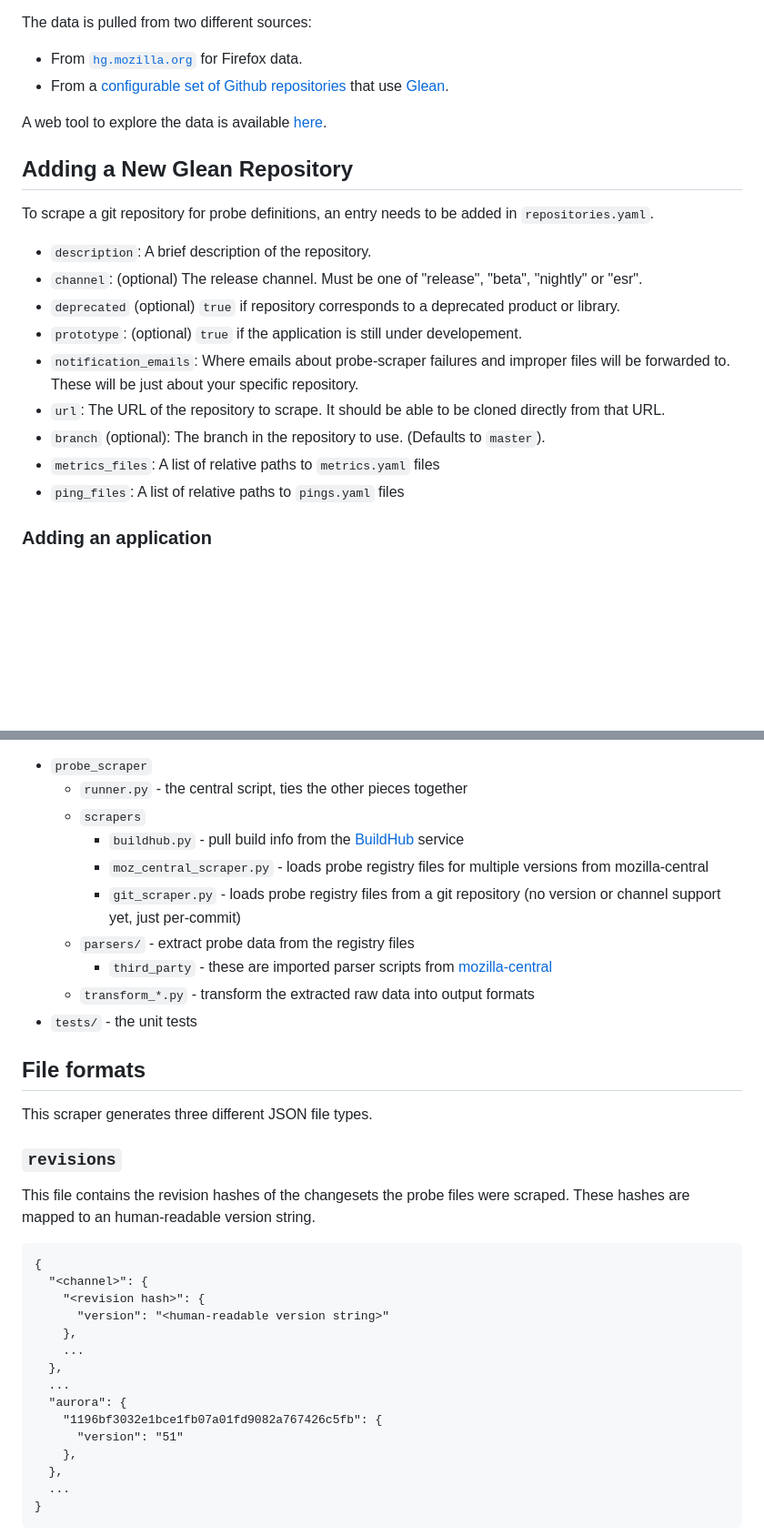
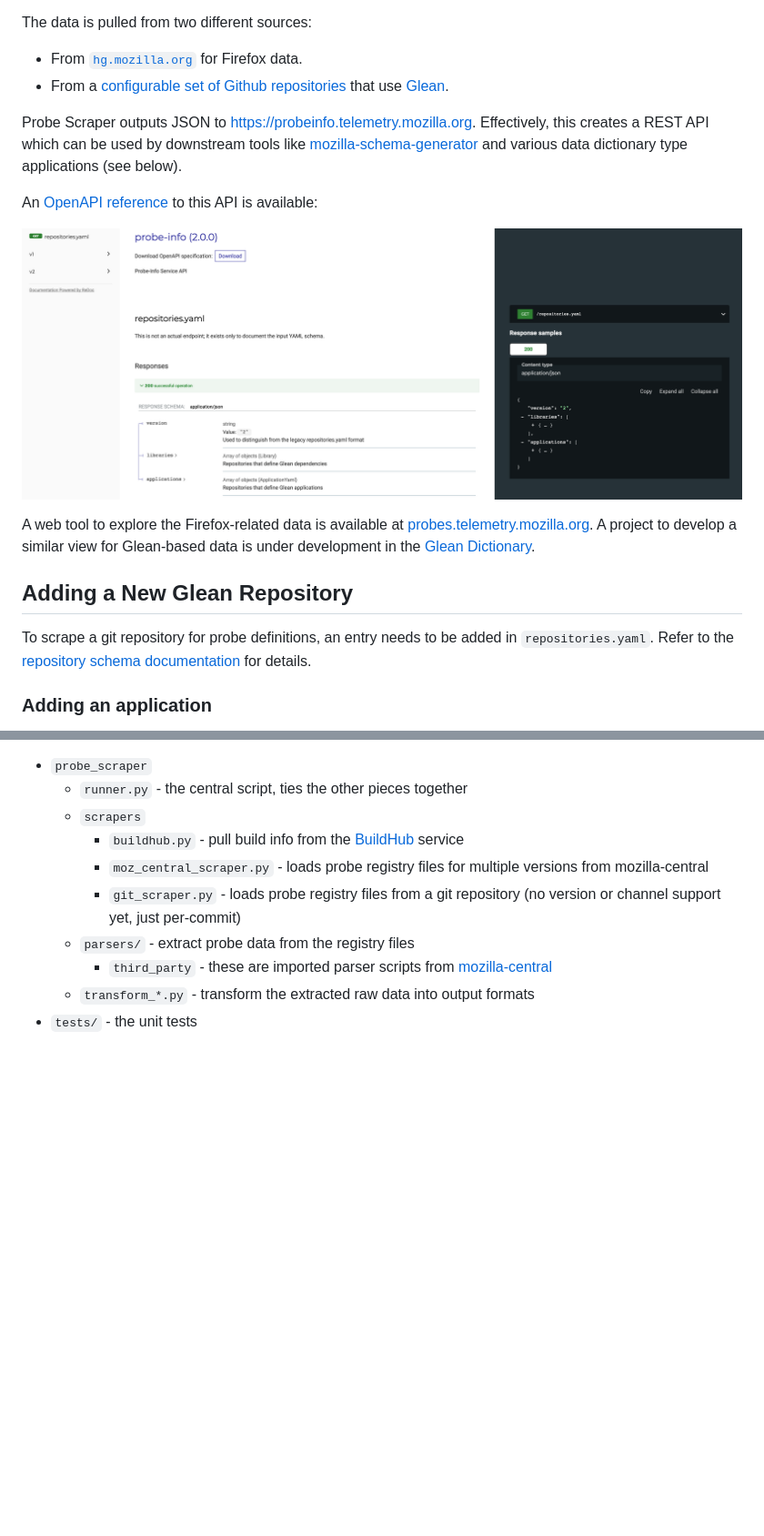
Before and after one commit to mozilla/probe-scraper, a Markdown page: README.md, 2 parts joined by grey strips. Shown at 91% size. Drawn GitHub-style; pictures changed too: docs.png (added); blank space fills up the shorter version.

````diff
--- a/README.md
+++ b/README.md
@@ -9,22 +9,23 @@ The data is pulled from two different sources:
 - From [`hg.mozilla.org`](https://hg.mozilla.org) for Firefox data.
 - From a [configurable set of Github repositories](repositories.yaml) that use [Glean](https://github.com/mozilla-mobile/android-components/tree/master/components/service/glean).
 
-A web tool to explore the data is available [here](https://telemetry.mozilla.org/probe-dictionary/).
+Probe Scraper outputs JSON to https://probeinfo.telemetry.mozilla.org.
+Effectively, this creates a REST API which can be used by downstream tools like
+[mozilla-schema-generator](https://github.com/mozilla/mozilla-schema-generator)
+and various data dictionary type applications (see below).
+
+An [OpenAPI reference](https://mozilla.github.io/probe-scraper/) to this API is available:
+
+<a href="https://mozilla.github.io/probe-scraper/" rel="probeinfo API docs">![probeinfo API docs](docs.png)</a>
+
+A web tool to explore the Firefox-related data is available at [probes.telemetry.mozilla.org](https://probes.telemetry.mozilla.org/). A project to develop a similar view for Glean-based data
+is under development in the [Glean Dictionary](https://github.com/mozilla/glean-dictionary).
+
 
 ## Adding a New Glean Repository
 
 To scrape a git repository for probe definitions, an entry needs to be added in `repositories.yaml`.
-
-- `description`: A brief description of the repository.
-- `channel`: (optional) The release channel. Must be one of "release", "beta", "nightly" or "esr".
-- `deprecated` (optional) `true` if repository corresponds to a deprecated product or library.
-- `prototype`: (optional) `true` if the application is still under developement.
-- `notification_emails`: Where emails about probe-scraper failures and improper files will be forwarded to. These
-will be just about your specific repository.
-- `url`: The URL of the repository to scrape. It should be able to be cloned directly from that URL.
-- `branch` (optional): The branch in the repository to use. (Defaults to `master`).
-- `metrics_files`: A list of relative paths to `metrics.yaml` files
-- `ping_files`: A list of relative paths to `pings.yaml` files
+Refer to the [repository schema documentation](https://mozilla.github.io/probe-scraper/#tag/repositories.yaml) for details.
 
 ### Adding an application
 
@@ -149,27 +156,3 @@ The code layout consists mainly of:
    - `transform_*.py` - transform the extracted raw data into output formats
 - `tests/` - the unit tests
 
-## File formats
-This scraper generates three different JSON file types.
-
-### `revisions`
-This file contains the revision hashes of the changesets the probe files were scraped. These hashes are mapped to an human-readable version string.
-
-```
-{
-  "<channel>": {
-    "<revision hash>": {
-      "version": "<human-readable version string>"
-    },
-    ...
-  },
-  ...
-  "aurora": {
-    "1196bf3032e1bce1fb07a01fd9082a767426c5fb": {
-      "version": "51"
-    },
-  },
-  ...
-}
-```
-
````
Also changed, not shown: other parts of README.md (+8 -153 lines), 12 other files.
